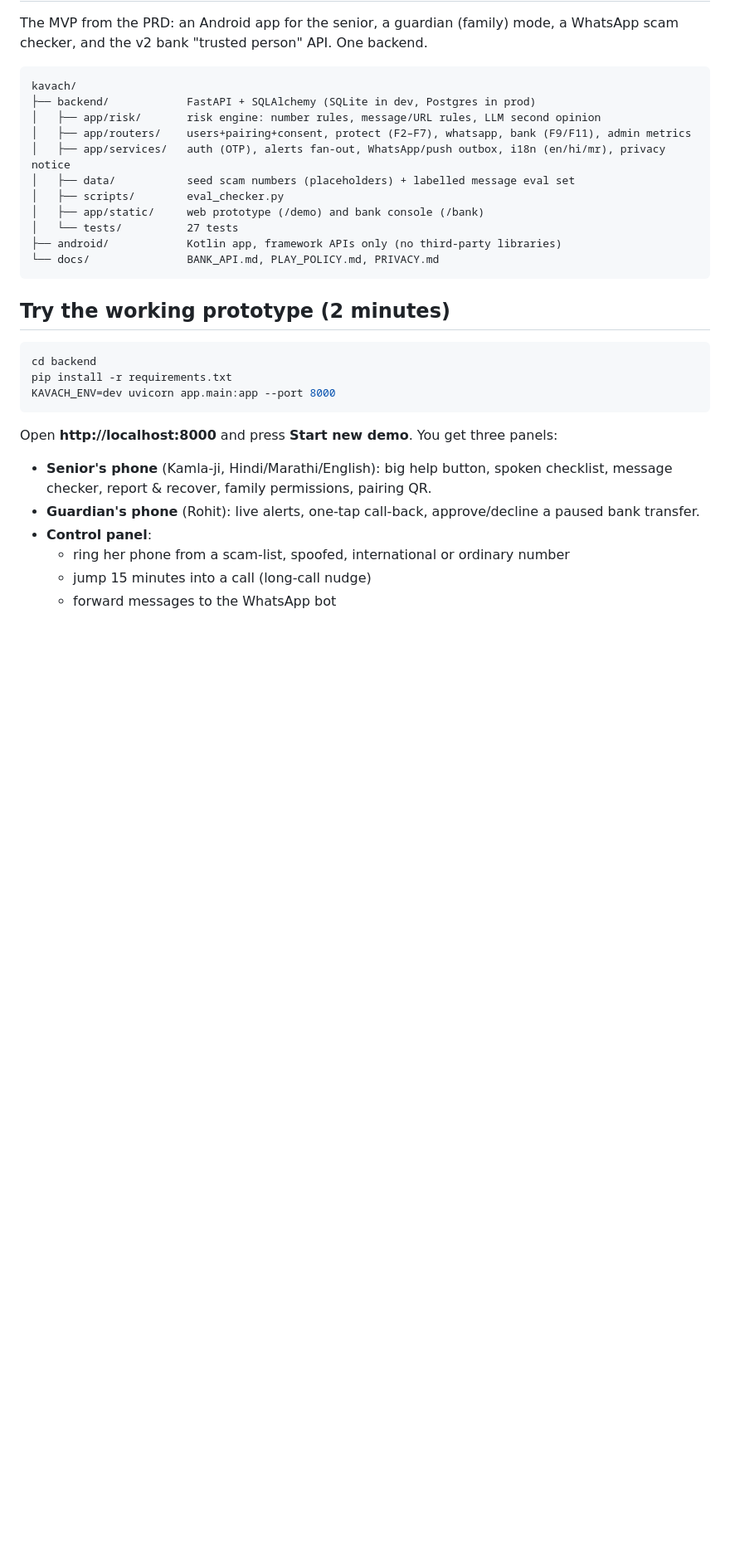
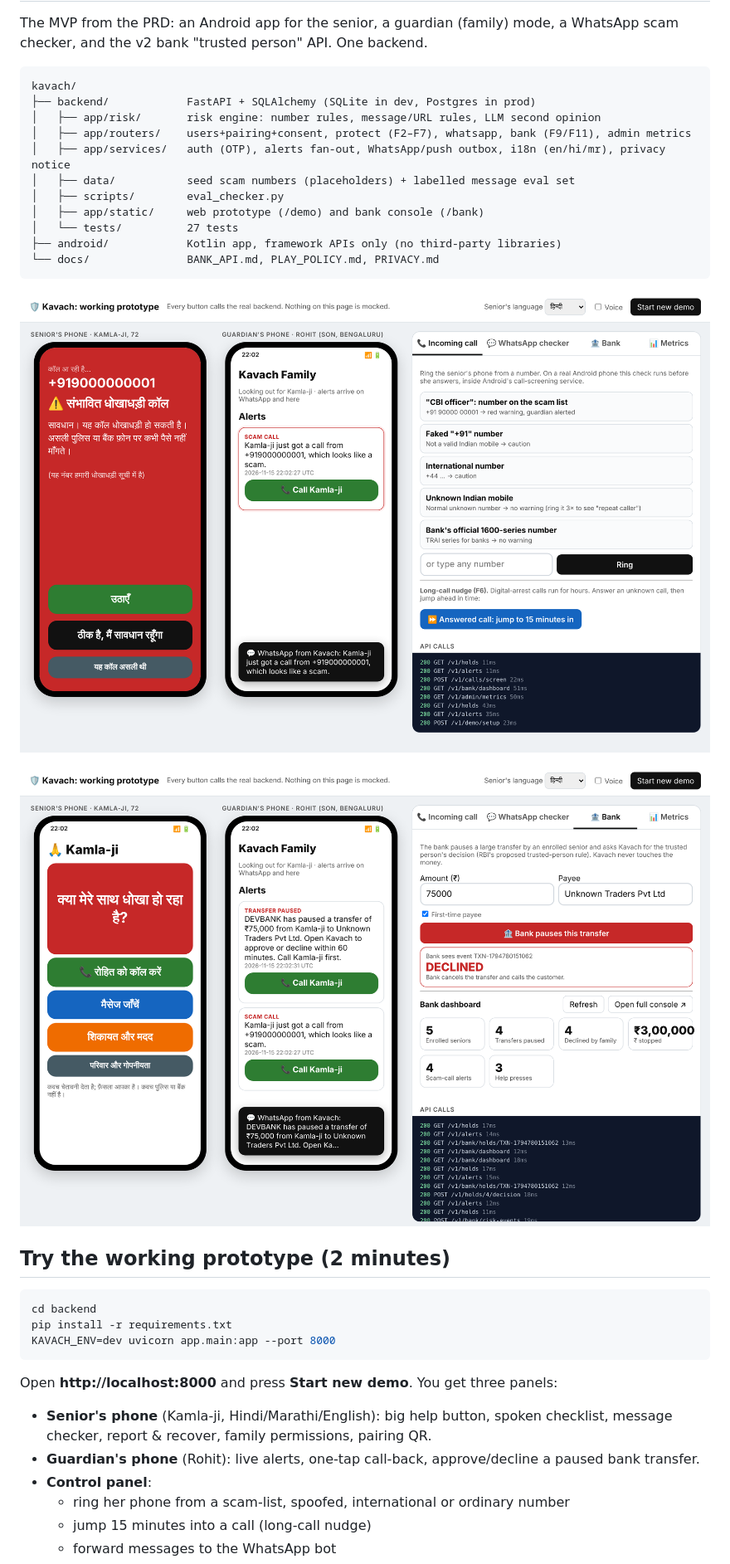
Before and after one commit to artanjore/kavach, a Markdown page: README.md, the part around the change. Shown at 83% size. GitHub-like rendering; pictures changed too: docs/screenshots/2-scam-call.png (added), docs/screenshots/4-declined.png (added); blank space fills up the shorter version.

Commit message:
Add prototype screenshots to README
Co-Authored-By: Claude Opus 5.5 <noreply@anthropic.com>
Claude-Session: https://claude.ai/code/session_0157vDhM8WotyTHerN3nMQ45

````diff
--- a/README.md
+++ b/README.md
@@ -16,6 +16,10 @@ kavach/
 ├── android/            Kotlin app, framework APIs only (no third-party libraries)
 └── docs/               BANK_API.md, PLAY_POLICY.md, PRIVACY.md
 ```
+
+![Scam call warning on the senior's phone, alert on the guardian's phone](docs/screenshots/2-scam-call.png)
+
+![Bank pauses a transfer; the guardian declines it](docs/screenshots/4-declined.png)
 
 ## Try the working prototype (2 minutes)
 
````
Also changed, not shown: docs/screenshots/1-home.png (added), docs/screenshots/3-bank-hold.png (added).
